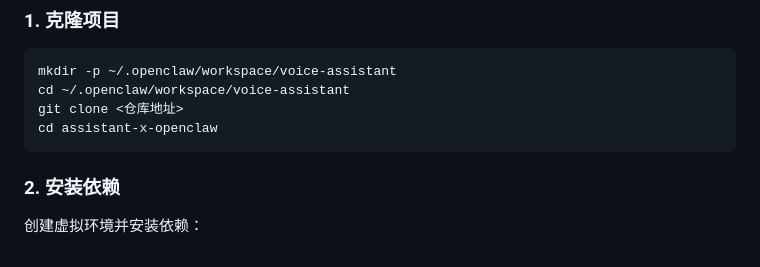
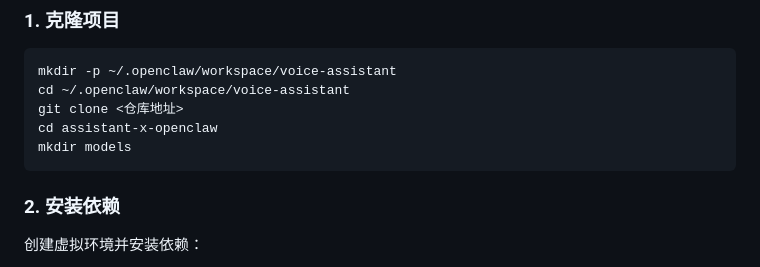
Before and after one commit to RubinTry/assistant-x-openclaw, a Markdown page: README.md, the part around the change. Rendered like a GitHub page.

Commit message:
补充了文档中遗漏的models目录创建命令

````diff
--- a/README.md
+++ b/README.md
@@ -98,6 +98,7 @@ mkdir -p ~/.openclaw/workspace/voice-assistant
 cd ~/.openclaw/workspace/voice-assistant
 git clone <仓库地址>
 cd assistant-x-openclaw
+mkdir models
 ```
 
 ### 2. 安装依赖
````
